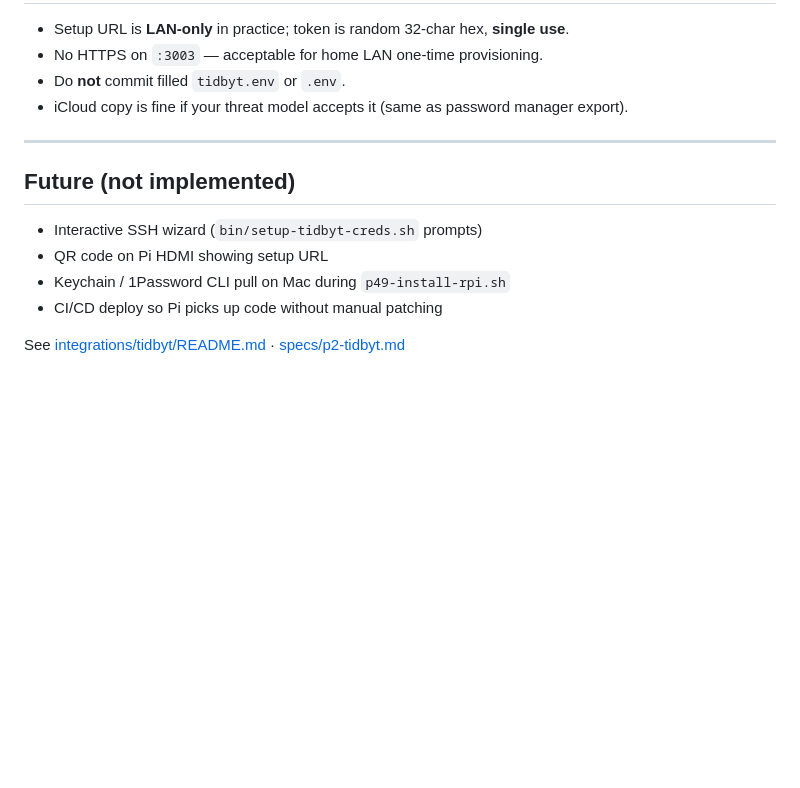
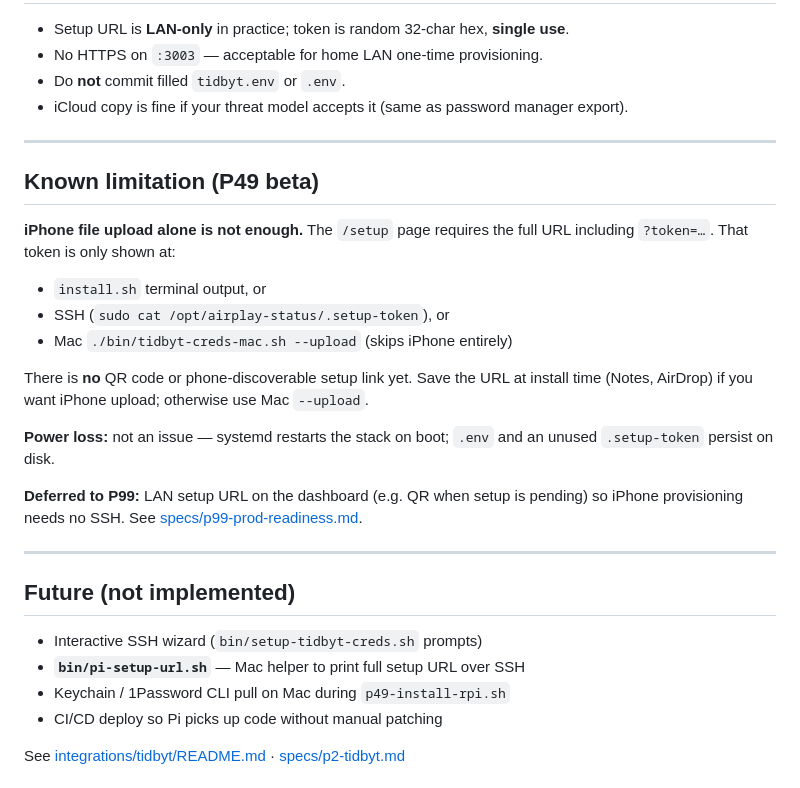
Before and after one commit to ritz-ras1245/airplay-status, a Markdown page: docs/p49-tidbyt-credentials.md, the part around the change. GitHub-like rendering; blank space fills up the shorter version.

Commit message:
doc: note P49 Tidbyt setup URL caveat; defer QR to P99
iPhone upload requires token from install/SSH/Mac today. Document
limitation and track dashboard QR/banner in P99 prod readiness.

```diff
--- a/docs/p49-tidbyt-credentials.md
+++ b/docs/p49-tidbyt-credentials.md
@@ -126,10 +126,26 @@ Use `DISABLE_TIDBYT=1` separately in `.env` or systemd if you need to suppress p
 
 ---
 
+## Known limitation (P49 beta)
+
+**iPhone file upload alone is not enough.** The `/setup` page requires the full URL including `?token=…`. That token is only shown at:
+
+- `install.sh` terminal output, or
+- SSH (`sudo cat /opt/airplay-status/.setup-token`), or
+- Mac `./bin/tidbyt-creds-mac.sh --upload` (skips iPhone entirely)
+
+There is **no** QR code or phone-discoverable setup link yet. Save the URL at install time (Notes, AirDrop) if you want iPhone upload; otherwise use Mac `--upload`.
+
+**Power loss:** not an issue — systemd restarts the stack on boot; `.env` and an unused `.setup-token` persist on disk.
+
+**Deferred to P99:** LAN setup URL on the dashboard (e.g. QR when setup is pending) so iPhone provisioning needs no SSH. See [specs/p99-prod-readiness.md](../specs/p99-prod-readiness.md).
+
+---
+
 ## Future (not implemented)
 
 - Interactive SSH wizard (`bin/setup-tidbyt-creds.sh` prompts)
-- QR code on Pi HDMI showing setup URL
+- **`bin/pi-setup-url.sh`** — Mac helper to print full setup URL over SSH
 - Keychain / 1Password CLI pull on Mac during `p49-install-rpi.sh`
 - CI/CD deploy so Pi picks up code without manual patching
 
```
Also changed, not shown: specs/p99-prod-readiness.md (+7 -0 lines).
